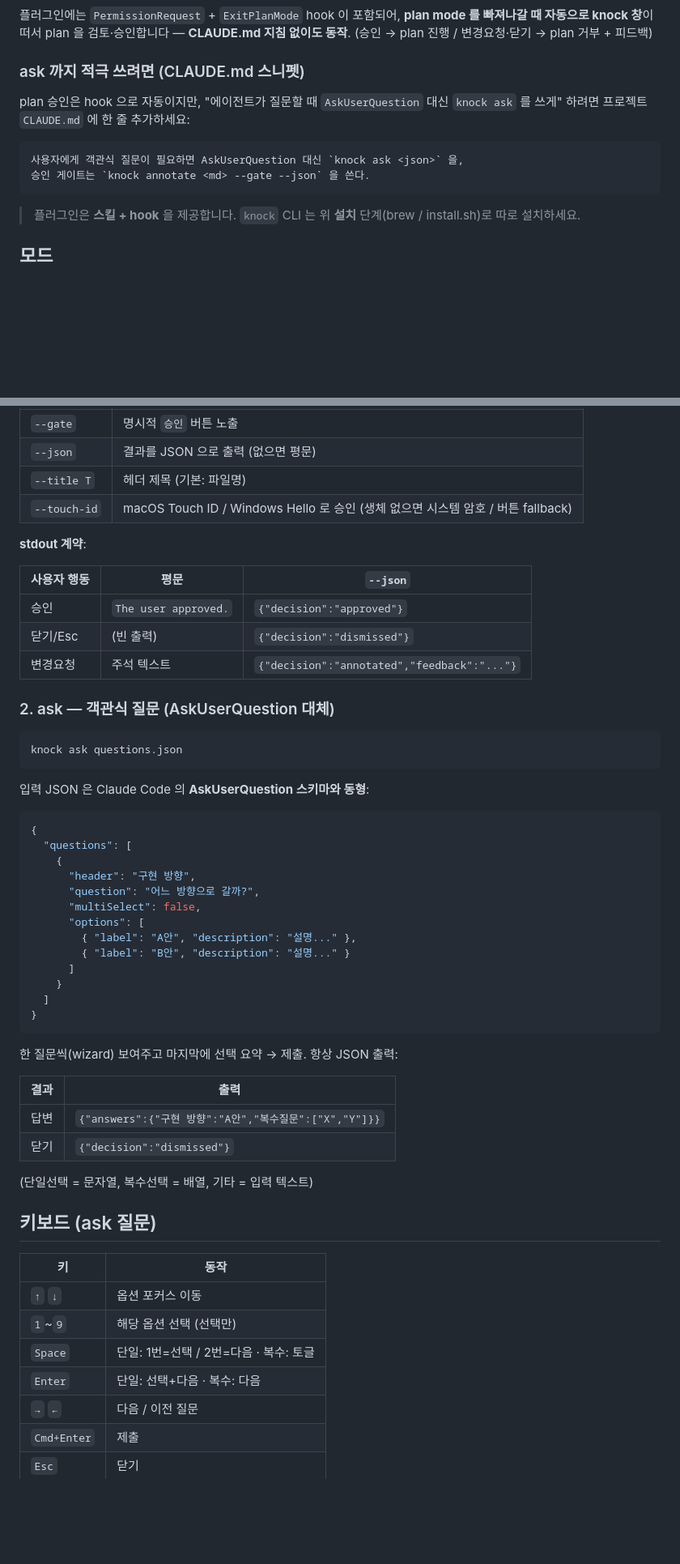
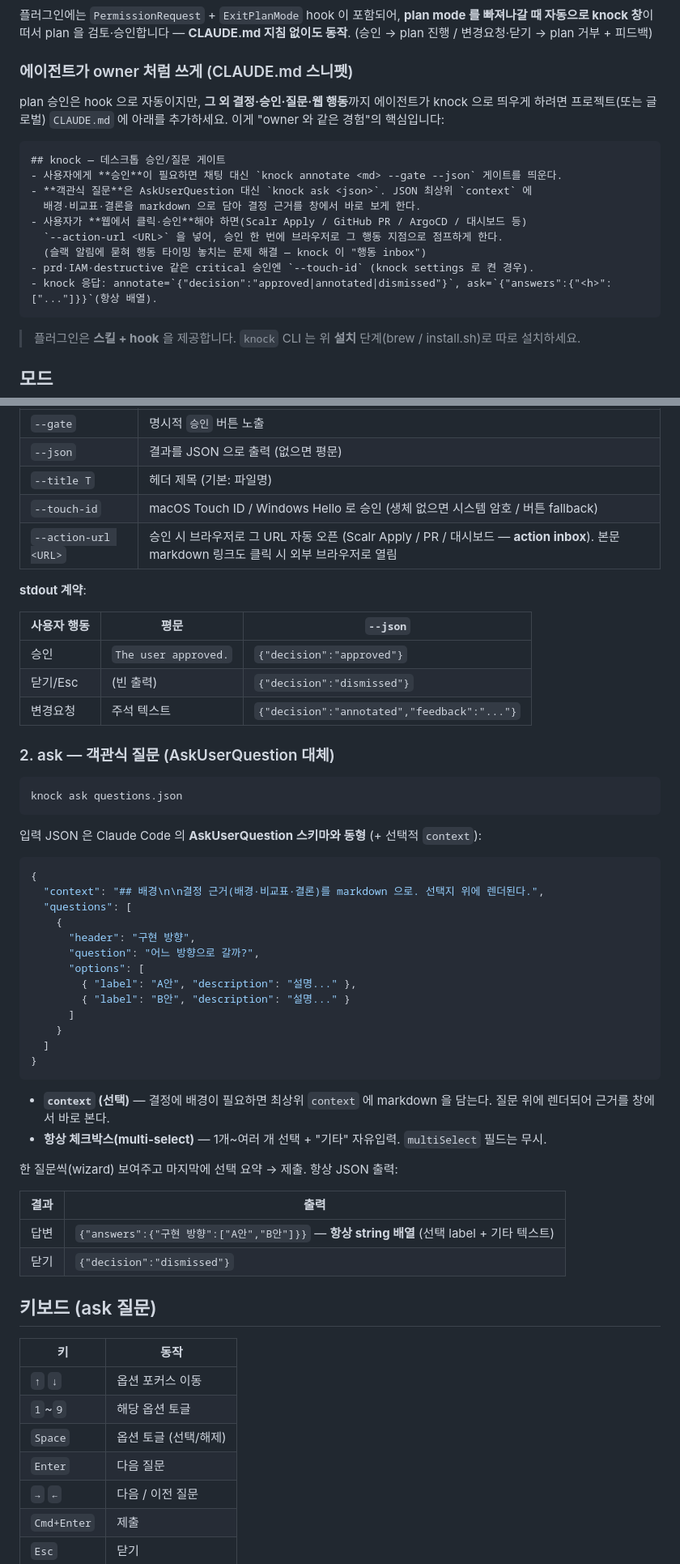
Before and after one commit to hihenen/knock, a Markdown page: README.md, 2 parts joined by grey strips. Shown at 81% size. Rendered like a GitHub page; blank space fills up the shorter version.

````diff
--- a/README.md
+++ b/README.md
@@ -95,13 +102,20 @@ CLI 설치 후, Claude Code 에서 스킬 플러그인을 추가하면 에이전
 
 플러그인에는 `PermissionRequest` + `ExitPlanMode` hook 이 포함되어, **plan mode 를 빠져나갈 때 자동으로 knock 창**이 떠서 plan 을 검토·승인합니다 — **CLAUDE.md 지침 없이도 동작**. (승인 → plan 진행 / 변경요청·닫기 → plan 거부 + 피드백)
 
-### ask 까지 적극 쓰려면 (CLAUDE.md 스니펫)
+### 에이전트가 owner 처럼 쓰게 (CLAUDE.md 스니펫)
 
-plan 승인은 hook 으로 자동이지만, "에이전트가 질문할 때 `AskUserQuestion` 대신 `knock ask` 를 쓰게" 하려면 프로젝트 `CLAUDE.md` 에 한 줄 추가하세요:
+plan 승인은 hook 으로 자동이지만, **그 외 결정·승인·질문·웹 행동**까지 에이전트가 knock 으로 띄우게 하려면 프로젝트(또는 글로벌) `CLAUDE.md` 에 아래를 추가하세요. 이게 "owner 와 같은 경험"의 핵심입니다:
 
-```
-사용자에게 객관식 질문이 필요하면 AskUserQuestion 대신 `knock ask <json>` 을,
-승인 게이트는 `knock annotate <md> --gate --json` 을 쓴다.
+```markdown
+## knock — 데스크톱 승인/질문 게이트
+- 사용자에게 **승인**이 필요하면 채팅 대신 `knock annotate <md> --gate --json` 게이트를 띄운다.
+- **객관식 질문**은 AskUserQuestion 대신 `knock ask <json>`. JSON 최상위 `context` 에
+  배경·비교표·결론을 markdown 으로 담아 결정 근거를 창에서 바로 보게 한다.
+- 사용자가 **웹에서 클릭·승인**해야 하면(Scalr Apply / GitHub PR / ArgoCD / 대시보드 등)
+  `--action-url <URL>` 을 넣어, 승인 한 번에 브라우저로 그 행동 지점으로 점프하게 한다.
+  (슬랙 알림에 묻혀 행동 타이밍 놓치는 문제 해결 — knock 이 "행동 inbox")
+- prd·IAM·destructive 같은 critical 승인엔 `--touch-id` (knock settings 로 켠 경우).
+- knock 응답: annotate=`{"decision":"approved|annotated|dismissed"}`, ask=`{"answers":{"<h>":["..."]}}`(항상 배열).
 ```
 
 > 플러그인은 **스킬 + hook** 을 제공합니다. `knock` CLI 는 위 **설치** 단계(brew / install.sh)로 따로 설치하세요.
@@ -120,6 +134,7 @@ knock annotate plan.md --gate --json
 | `--json` | 결과를 JSON 으로 출력 (없으면 평문) |
 | `--title T` | 헤더 제목 (기본: 파일명) |
 | `--touch-id` | macOS Touch ID / Windows Hello 로 승인 (생체 없으면 시스템 암호 / 버튼 fallback) |
+| `--action-url <URL>` | 승인 시 브라우저로 그 URL 자동 오픈 (Scalr Apply / PR / 대시보드 — **action inbox**). 본문 markdown 링크도 클릭 시 외부 브라우저로 열림 |
 
 **stdout 계약**:
 
@@ -135,15 +150,15 @@ knock annotate plan.md --gate --json
 knock ask questions.json
 ```
 
-입력 JSON 은 Claude Code 의 **AskUserQuestion 스키마와 동형**:
+입력 JSON 은 Claude Code 의 **AskUserQuestion 스키마와 동형** (+ 선택적 `context`):
 
 ```json
 {
+  "context": "## 배경\n\n결정 근거(배경·비교표·결론)를 markdown 으로. 선택지 위에 렌더된다.",
   "questions": [
     {
       "header": "구현 방향",
       "question": "어느 방향으로 갈까?",
-      "multiSelect": false,
       "options": [
         { "label": "A안", "description": "설명..." },
         { "label": "B안", "description": "설명..." }
@@ -153,23 +168,24 @@ knock ask questions.json
 }
 ```
 
+- **`context` (선택)** — 결정에 배경이 필요하면 최상위 `context` 에 markdown 을 담는다. 질문 위에 렌더되어 근거를 창에서 바로 본다.
+- **항상 체크박스(multi-select)** — 1개~여러 개 선택 + "기타" 자유입력. `multiSelect` 필드는 무시.
+
 한 질문씩(wizard) 보여주고 마지막에 선택 요약 → 제출. 항상 JSON 출력:
 
 | 결과 | 출력 |
 |------|------|
-| 답변 | `{"answers":{"구현 방향":"A안","복수질문":["X","Y"]}}` |
+| 답변 | `{"answers":{"구현 방향":["A안","B안"]}}` — **항상 string 배열** (선택 label + 기타 텍스트) |
 | 닫기 | `{"decision":"dismissed"}` |
-
-(단일선택 = 문자열, 복수선택 = 배열, 기타 = 입력 텍스트)
 
 ## 키보드 (ask 질문)
 
 | 키 | 동작 |
 |----|------|
 | `↑` `↓` | 옵션 포커스 이동 |
-| `1`~`9` | 해당 옵션 선택 (선택만) |
-| `Space` | 단일: 1번=선택 / 2번=다음 · 복수: 토글 |
-| `Enter` | 단일: 선택+다음 · 복수: 다음 |
+| `1`~`9` | 해당 옵션 토글 |
+| `Space` | 옵션 토글 (선택/해제) |
+| `Enter` | 다음 질문 |
 | `→` `←` | 다음 / 이전 질문 |
 | `Cmd+Enter` | 제출 |
 | `Esc` | 닫기 |
````
Also changed, not shown: other parts of README.md (+33 -4 lines).
